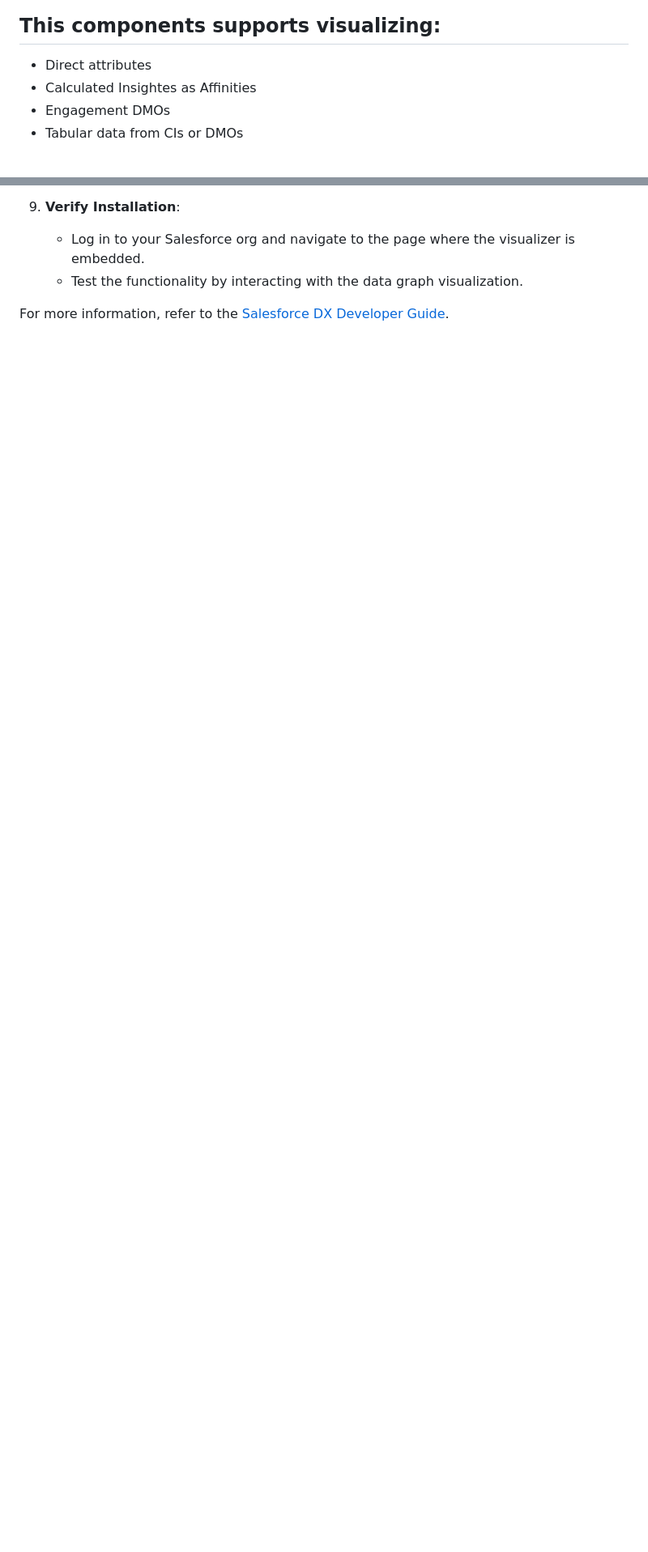
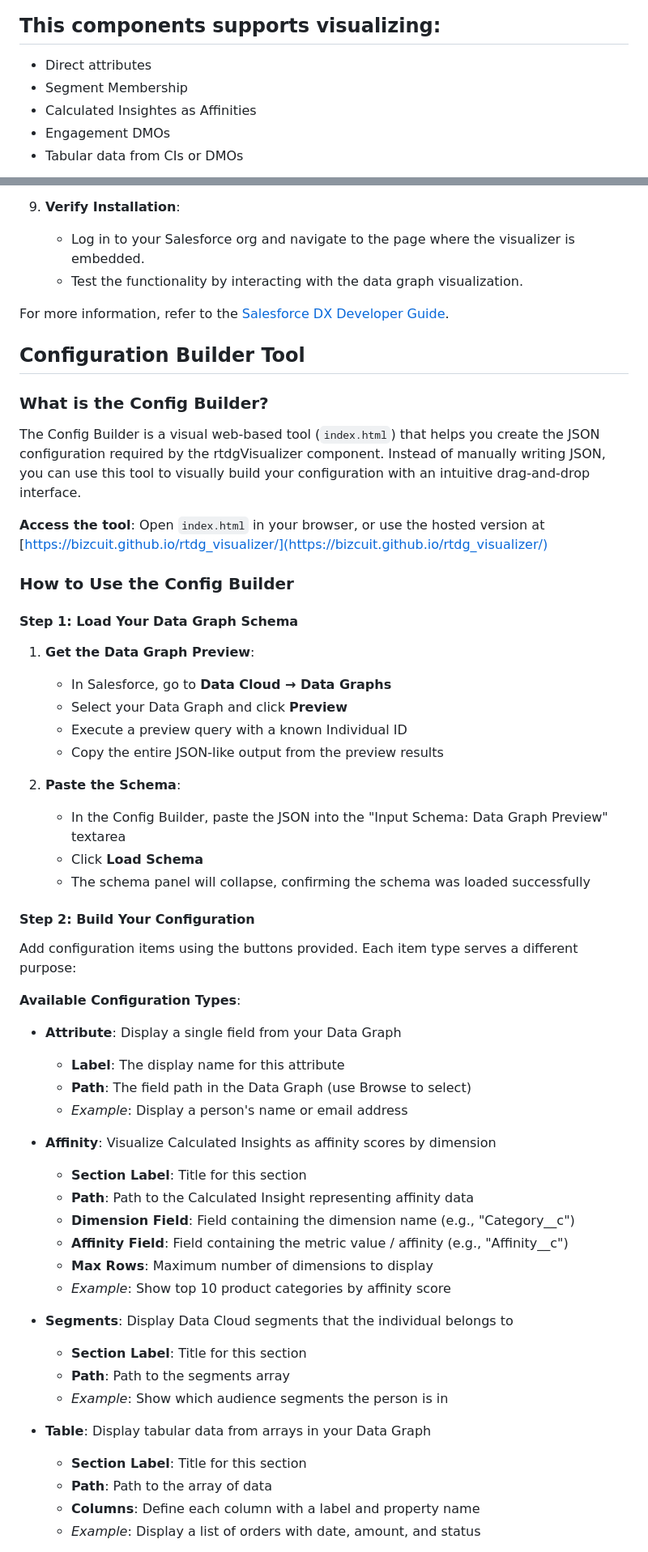
Before and after one commit to Bizcuit/rtdg_visualizer, a Markdown page: README.md, 2 parts joined by grey strips. Shown: that part at 81% size. GitHub-like rendering; blank space fills up the shorter version.

```diff
--- a/README.md
+++ b/README.md
@@ -7,6 +7,7 @@ This is an open source product that is not an offical feature of Salesforce Data
 
 ## This components supports visualizing:
    - Direct attributes
+   - Segment Membership
    - Calculated Insightes as Affinities
    - Engagement DMOs
    - Tabular data from CIs or DMOs
@@ -61,3 +62,57 @@ Follow these detailed steps to install this project on your Salesforce org:
     - Test the functionality by interacting with the data graph visualization.
 
 For more information, refer to the [Salesforce DX Developer Guide](https://developer.salesforce.com/docs/atlas.en-us.sfdx_dev.meta/sfdx_dev).
+
+## Configuration Builder Tool
+
+### What is the Config Builder?
+
+The Config Builder is a visual web-based tool (`index.html`) that helps you create the JSON configuration required by the rtdgVisualizer component. Instead of manually writing JSON, you can use this tool to visually build your configuration with an intuitive drag-and-drop interface.
+
+**Access the tool**: Open `index.html` in your browser, or use the hosted version at [https://bizcuit.github.io/rtdg_visualizer/](https://bizcuit.github.io/rtdg_visualizer/)
+
+### How to Use the Config Builder
+
+#### Step 1: Load Your Data Graph Schema
+
+1. **Get the Data Graph Preview**:
+   - In Salesforce, go to **Data Cloud → Data Graphs**
+   - Select your Data Graph and click **Preview**
+   - Execute a preview query with a known Individual ID
+   - Copy the entire JSON-like output from the preview results
+
+2. **Paste the Schema**:
+   - In the Config Builder, paste the JSON into the "Input Schema: Data Graph Preview" textarea
+   - Click **Load Schema**
+   - The schema panel will collapse, confirming the schema was loaded successfully
+
+#### Step 2: Build Your Configuration
+
+Add configuration items using the buttons provided. Each item type serves a different purpose:
+
+**Available Configuration Types**:
+
+- **Attribute**: Display a single field from your Data Graph
+  - **Label**: The display name for this attribute
+  - **Path**: The field path in the Data Graph (use Browse to select)
+  - *Example*: Display a person's name or email address
+
+- **Affinity**: Visualize Calculated Insights as affinity scores by dimension
+  - **Section Label**: Title for this section
+  - **Path**: Path to the Calculated Insight representing affinity data
+  - **Dimension Field**: Field containing the dimension name (e.g., "Category__c")
+  - **Affinity Field**: Field containing the metric value / affinity (e.g., "Affinity__c")
+  - **Max Rows**: Maximum number of dimensions to display
+  - *Example*: Show top 10 product categories by affinity score
+
+- **Segments**: Display Data Cloud segments that the individual belongs to
+  - **Section Label**: Title for this section
+  - **Path**: Path to the segments array
+  - *Example*: Show which audience segments the person is in
+
+- **Table**: Display tabular data from arrays in your Data Graph
+  - **Section Label**: Title for this section
+  - **Path**: Path to the array of data
+  - **Columns**: Define each column with a label and property name
+  - *Example*: Display a list of orders with date, amount, and status
+
```
Also changed, not shown: other parts of README.md (+39 -1 lines), example.png (deleted), rgdgLookup.png (added).
